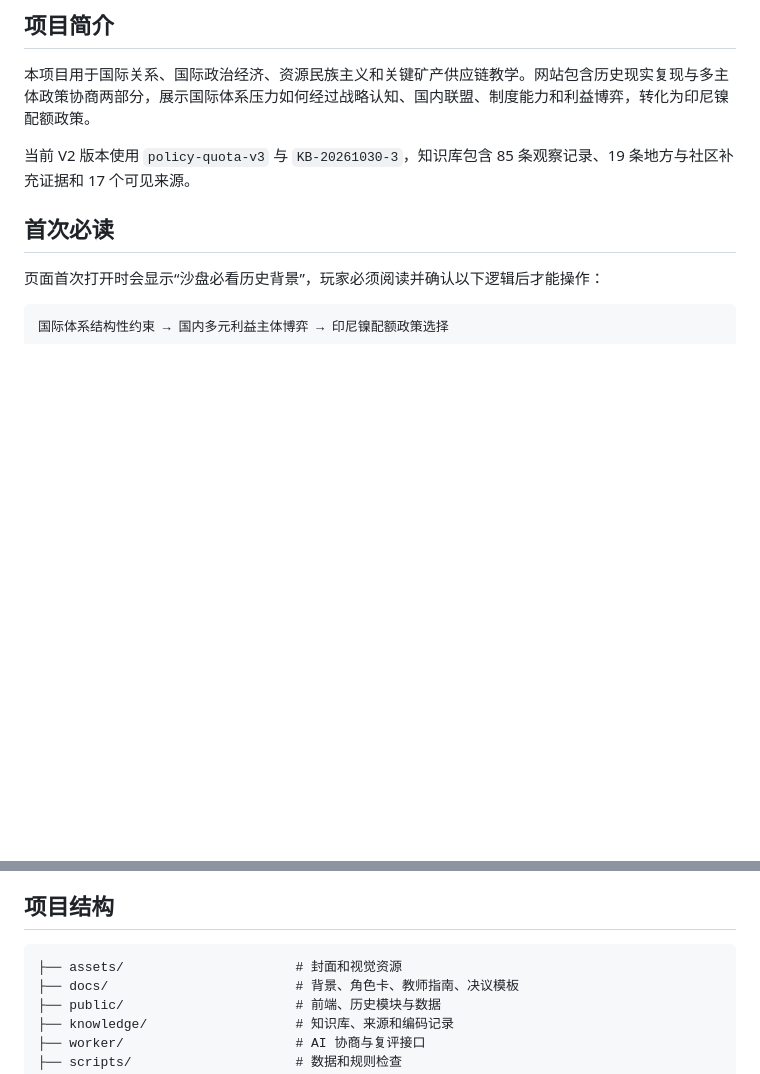
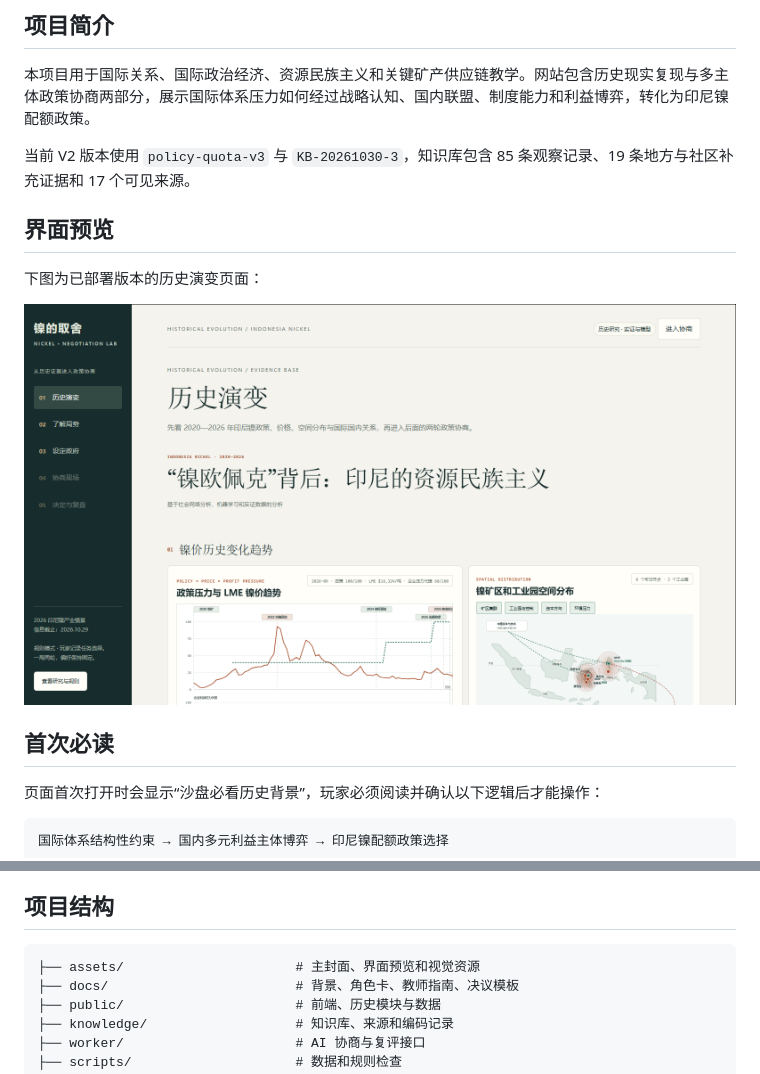
Before and after one commit to yangyr56/Nickel-Trade-offs-LLM-based-Multi-agent-Game-Simulation, a Markdown page: README.zh-CN.md, 2 parts joined by grey strips. Drawn GitHub-style; blank space fills up the shorter version.

Commit message:
docs: update Chinese README with hero cover

````diff
--- a/README.zh-CN.md
+++ b/README.zh-CN.md
@@ -13,6 +15,12 @@
 本项目用于国际关系、国际政治经济、资源民族主义和关键矿产供应链教学。网站包含历史现实复现与多主体政策协商两部分，展示国际体系压力如何经过战略认知、国内联盟、制度能力和利益博弈，转化为印尼镍配额政策。
 
 当前 V2 版本使用 `policy-quota-v3` 与 `KB-20261030-3`，知识库包含 85 条观察记录、19 条地方与社区补充证据和 17 个可见来源。
+
+## 界面预览
+
+下图为已部署版本的历史演变页面：
+
+![历史演变页面预览](assets/cover-nickel-tradeoff.png)
 
 ## 首次必读
 
@@ -76,7 +84,7 @@ npm start
 ## 项目结构
 
 ```text
-├── assets/                      # 封面和视觉资源
+├── assets/                      # 主封面、界面预览和视觉资源
 ├── docs/                        # 背景、角色卡、教师指南、决议模板
 ├── public/                      # 前端、历史模块与数据
 ├── knowledge/                   # 知识库、来源和编码记录
````
Also changed, not shown: other parts of README.zh-CN.md (+3 -1 lines).
